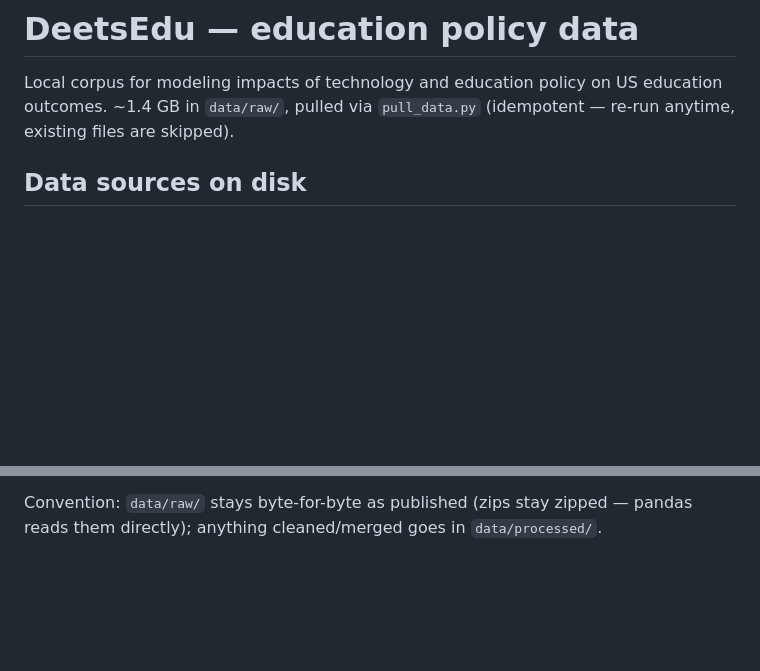
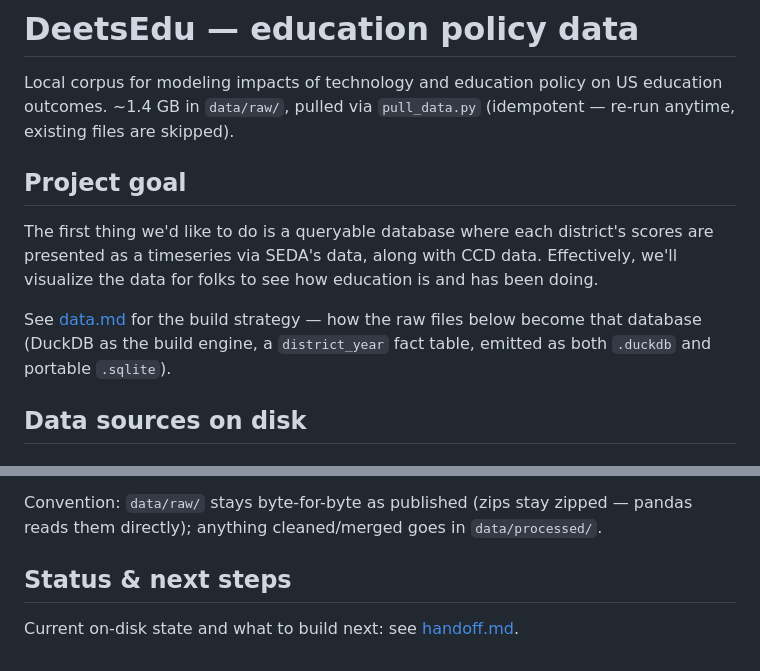
Before and after one commit to deets-137/DeetsEdu, a Markdown page: README.md, 2 parts joined by grey strips. GitHub-like rendering; blank space fills up the shorter version.

```diff
--- a/README.md
+++ b/README.md
@@ -1,6 +1,17 @@
 # DeetsEdu — education policy data
 
 Local corpus for modeling impacts of technology and education policy on US education outcomes. ~1.4 GB in `data/raw/`, pulled via `pull_data.py` (idempotent — re-run anytime, existing files are skipped).
+
+## Project goal
+
+The first thing we'd like to do is a queryable database where each district's
+scores are presented as a timeseries via SEDA's data, along with CCD data.
+Effectively, we'll visualize the data for folks to see how education is and has
+been doing.
+
+See [data.md](data.md) for the build strategy — how the raw files below become
+that database (DuckDB as the build engine, a `district_year` fact table, emitted
+as both `.duckdb` and portable `.sqlite`).
 
 ## Data sources on disk
 
@@ -60,3 +71,7 @@ committing. Toggle items by number; no need to remember target names. Passing
 names skips the menu. All pulls are idempotent: existing files are skipped.
 
 Convention: `data/raw/` stays byte-for-byte as published (zips stay zipped — pandas reads them directly); anything cleaned/merged goes in `data/processed/`.
+
+## Status & next steps
+
+Current on-disk state and what to build next: see [handoff.md](handoff.md).
```
Also changed, not shown: data.md (added, +115 -0 lines), handoff.md (added, +25 -0 lines).
